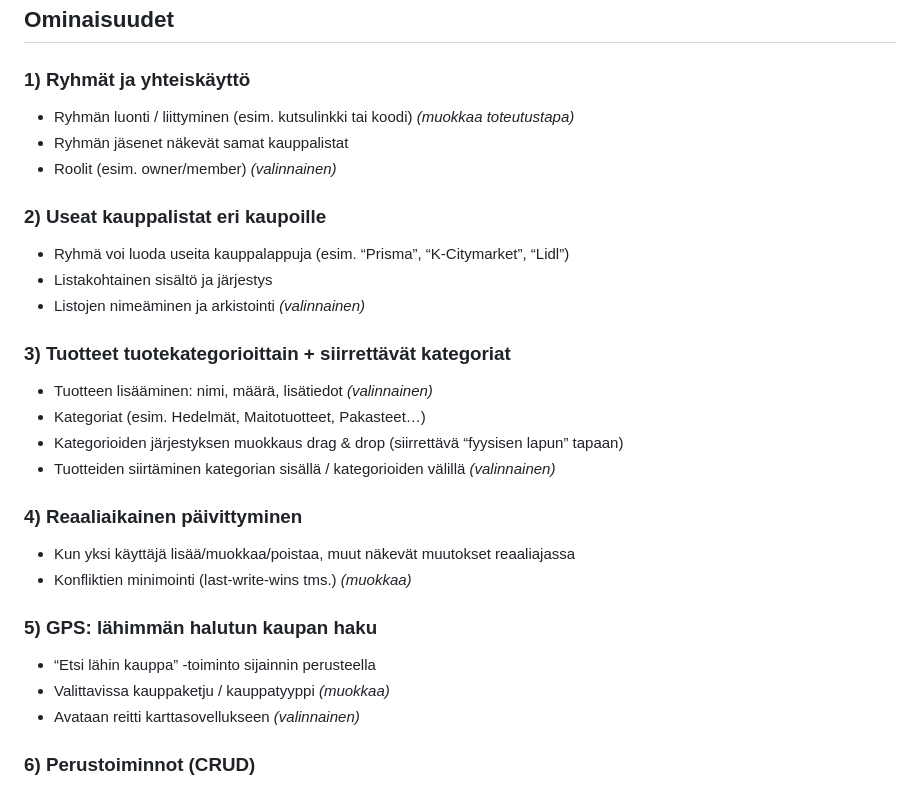
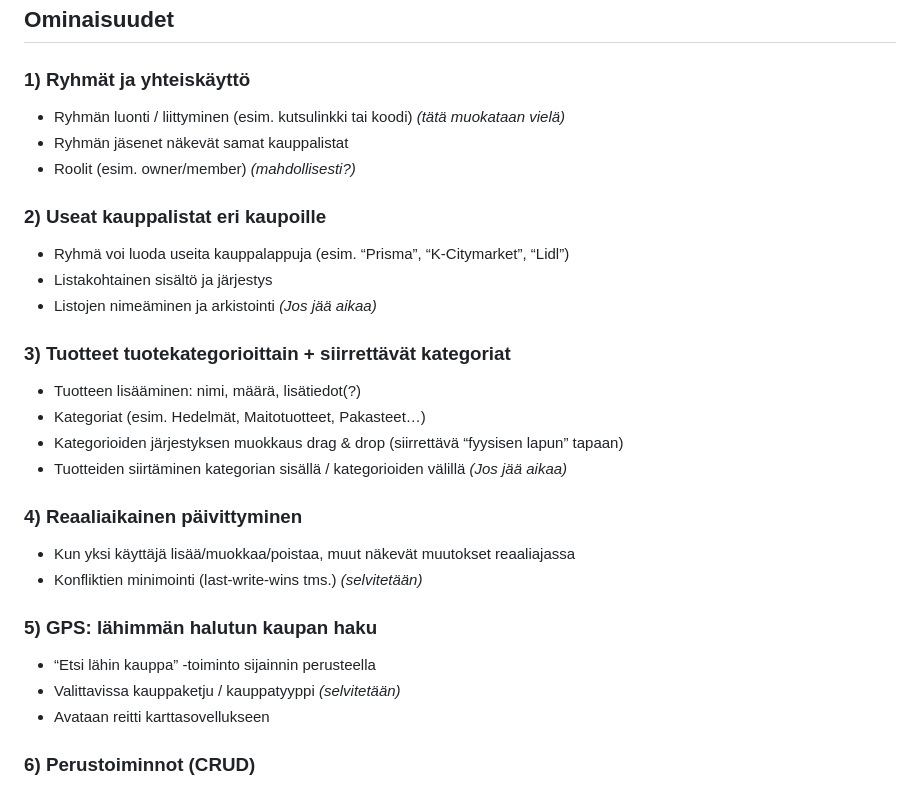
Before and after one commit to Mobiilikehitysprojekti-group6/Mobiiliprojekti, a Markdown page: README.md, the part around the change. Drawn GitHub-style.

```diff
--- a/README.md
+++ b/README.md
@@ -24,29 +24,29 @@ Kauppalappu on Suomessa toimiville perheille ja pariskunnille suunnattu mobiilis
 ## Ominaisuudet
 
 ### 1) Ryhmät ja yhteiskäyttö
-- Ryhmän luonti / liittyminen (esim. kutsulinkki tai koodi) *(muokkaa toteutustapa)*
+- Ryhmän luonti / liittyminen (esim. kutsulinkki tai koodi) *(tätä muokataan vielä)*
 - Ryhmän jäsenet näkevät samat kauppalistat
-- Roolit (esim. owner/member) *(valinnainen)*
+- Roolit (esim. owner/member) *(mahdollisesti?)*
 
 ### 2) Useat kauppalistat eri kaupoille
 - Ryhmä voi luoda useita kauppalappuja (esim. “Prisma”, “K-Citymarket”, “Lidl”)
 - Listakohtainen sisältö ja järjestys
-- Listojen nimeäminen ja arkistointi *(valinnainen)*
+- Listojen nimeäminen ja arkistointi *(Jos jää aikaa)*
 
 ### 3) Tuotteet tuotekategorioittain + siirrettävät kategoriat
-- Tuotteen lisääminen: nimi, määrä, lisätiedot *(valinnainen)*
+- Tuotteen lisääminen: nimi, määrä, lisätiedot(?)
 - Kategoriat (esim. Hedelmät, Maitotuotteet, Pakasteet…)
 - Kategorioiden järjestyksen muokkaus drag & drop (siirrettävä “fyysisen lapun” tapaan)
-- Tuotteiden siirtäminen kategorian sisällä / kategorioiden välillä *(valinnainen)*
+- Tuotteiden siirtäminen kategorian sisällä / kategorioiden välillä *(Jos jää aikaa)*
 
 ### 4) Reaaliaikainen päivittyminen
 - Kun yksi käyttäjä lisää/muokkaa/poistaa, muut näkevät muutokset reaaliajassa
-- Konfliktien minimointi (last-write-wins tms.) *(muokkaa)*
+- Konfliktien minimointi (last-write-wins tms.) *(selvitetään)*
 
 ### 5) GPS: lähimmän halutun kaupan haku
 - “Etsi lähin kauppa” -toiminto sijainnin perusteella
-- Valittavissa kauppaketju / kauppatyyppi *(muokkaa)*
-- Avataan reitti karttasovellukseen *(valinnainen)*
+- Valittavissa kauppaketju / kauppatyyppi *(selvitetään)*
+- Avataan reitti karttasovellukseen
 
 ### 6) Perustoiminnot (CRUD)
 - Luo / lue / päivitä / poista:
```
